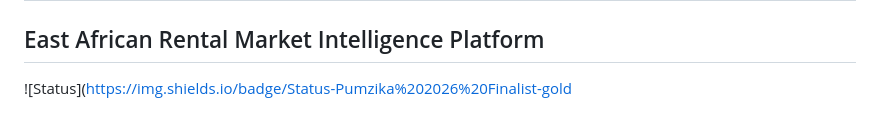
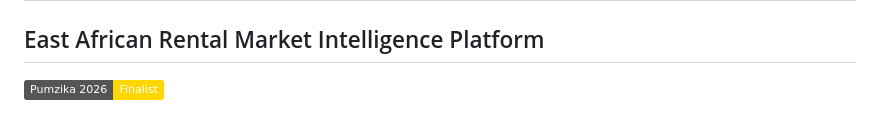
Before and after one commit to FRANKFRANK5/FRAUD-DETECTION-EAST-AFRICA, a Markdown page: README.md, the part around the change. GitHub-like rendering; badges without logos.

```diff
--- a/README.md
+++ b/README.md
@@ -2,7 +2,7 @@
 ## East African Rental Market Intelligence Platform
 
 
-![Status](https://img.shields.io/badge/Status-Pumzika%202026%20Finalist-gold
+[![Pumzika 2026](https://img.shields.io/badge/Pumzika%202026-Finalist-gold)](https://pumzika.africa)
 
 **Participant:** Frank Karani
 **Country:** Tanzania
```
